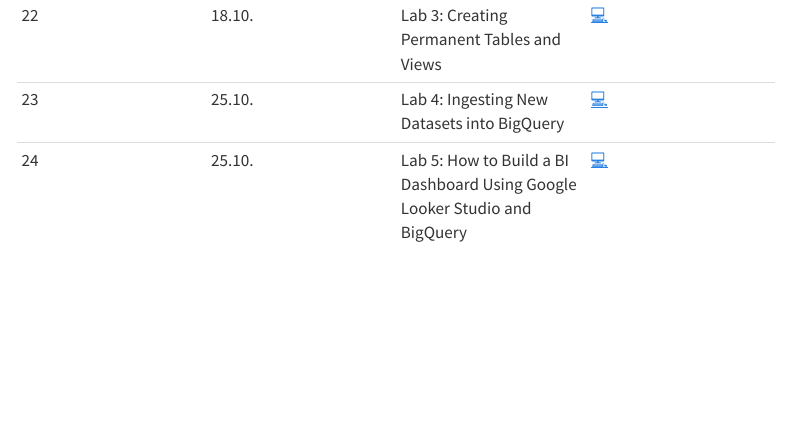
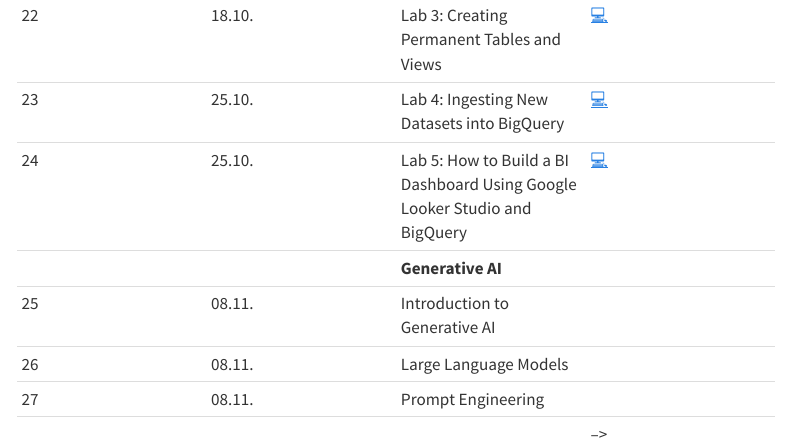
Before and after one commit to om2-ws2324/website, a Quarto document (index.qmd): the page in a window 1100 px wide, from 1450 px down. Rendered offline with R 4.5, knitr and Pandoc in place of Quarto, with nearby package versions; menus at the side of the page are left out.

Commit message:
Update index.qmd

```diff
--- a/index.qmd
+++ b/index.qmd
@@ -40,3 +39,8 @@ This overview will be updated as the semester progresses. Content marked as opti
 |	22	|	18.10.	|	Lab 3: Creating Permanent Tables and Views	|		[💻](https://www.cloudskillsboost.google/focuses/3690?parent=catalog)		|
 |	23	|	25.10.	|	Lab 4: Ingesting New Datasets into BigQuery	|		[💻](https://www.cloudskillsboost.google/focuses/3692?parent=catalog)		|
 |	24	|	25.10.	|	Lab 5: How to Build a BI Dashboard Using Google Looker Studio and BigQuery	|		[💻](https://www.cloudskillsboost.google/focuses/5538?parent=catalog)		|
+|		|		|	**Generative AI**	|				|
+|	25	|	08.11.	|	Introduction to Generative AI	|	<!--	[🖥](https://kirenz.github.io/slides/genai/genai)	-->	|
+|	26	|	08.11.	|	Large Language Models	|	<!--	[🖥](https://kirenz.github.io/slides/llm/llm)	-->	|
+|	27	|	08.11.	|	Prompt Engineering	|	<!--	[🖥](https://kirenz.github.io/lab-prompt)	-->	|
+|		|		|		|			-->	|
```
Also changed, not shown: index.qmd (1 more changed lines).
